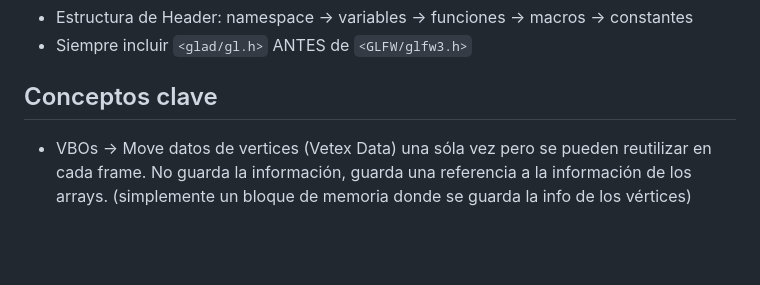
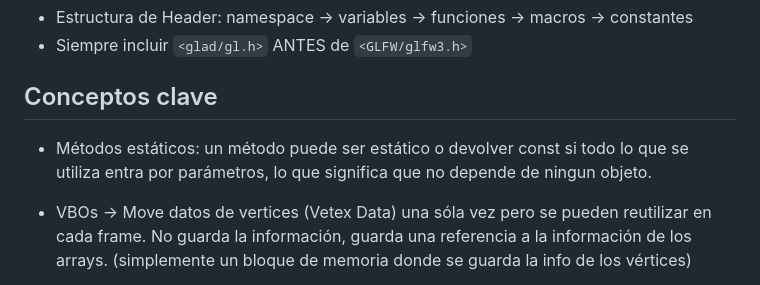
Before and after one commit to elFonTii/efengine, a Markdown page: README.md, the part around the change. Drawn GitHub-style; blank space fills up the shorter version.

Commit message:
README.md - Se agrega concepto clave 'Métodos estáticos'

```diff
--- a/README.md
+++ b/README.md
@@ -32,6 +32,7 @@ Principios **MUST** del motor: reglas no negociables que aplican a todo código
 
 
 ## Conceptos clave
+- Métodos estáticos: un método puede ser estático o devolver const si todo lo que se utiliza entra por parámetros, lo que significa que no depende de ningun objeto.
 - VBOs -> Move datos de vertices (Vetex Data) una sóla vez pero se pueden reutilizar en cada frame. No guarda la información, guarda una referencia a la información de los arrays. (simplemente un bloque de memoria donde se guarda la info de los vértices)
 - VAOs -> Es una lista de bytes, le dice a la GPU como escribir datos usando ese VBO
 - EBOs -> Es un VBO pero usado con un propósito diferente.
```
